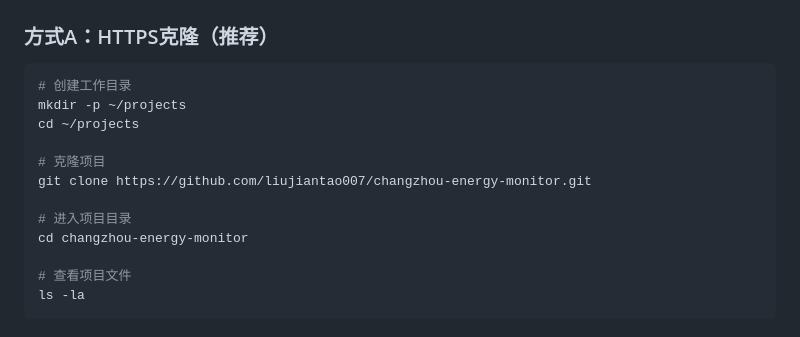
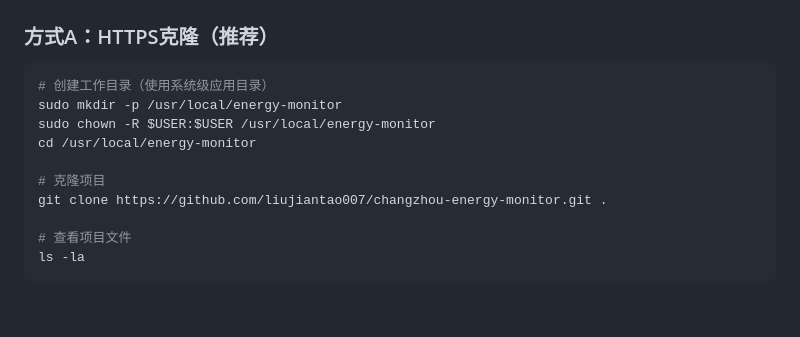
Before and after one commit to liujiantao007/changzhou-energy-monitor, a Markdown page: DEPLOYMENT_COMPLETE.md, the part around the change. Drawn GitHub-style; blank space fills up the shorter version.

Commit message:
更新部署文档：使用/usr/local/作为标准部署目录

````diff
--- a/DEPLOYMENT_COMPLETE.md
+++ b/DEPLOYMENT_COMPLETE.md
@@ -68,15 +68,13 @@ git --version
 ### 方式A：HTTPS克隆（推荐）
 
 ```bash
-# 创建工作目录
-mkdir -p ~/projects
-cd ~/projects
+# 创建工作目录（使用系统级应用目录）
+sudo mkdir -p /usr/local/energy-monitor
+sudo chown -R $USER:$USER /usr/local/energy-monitor
+cd /usr/local/energy-monitor
 
 # 克隆项目
-git clone https://github.com/liujiantao007/changzhou-energy-monitor.git
-
-# 进入项目目录
-cd changzhou-energy-monitor
+git clone https://github.com/liujiantao007/changzhou-energy-monitor.git .
 
 # 查看项目文件
 ls -la
````
